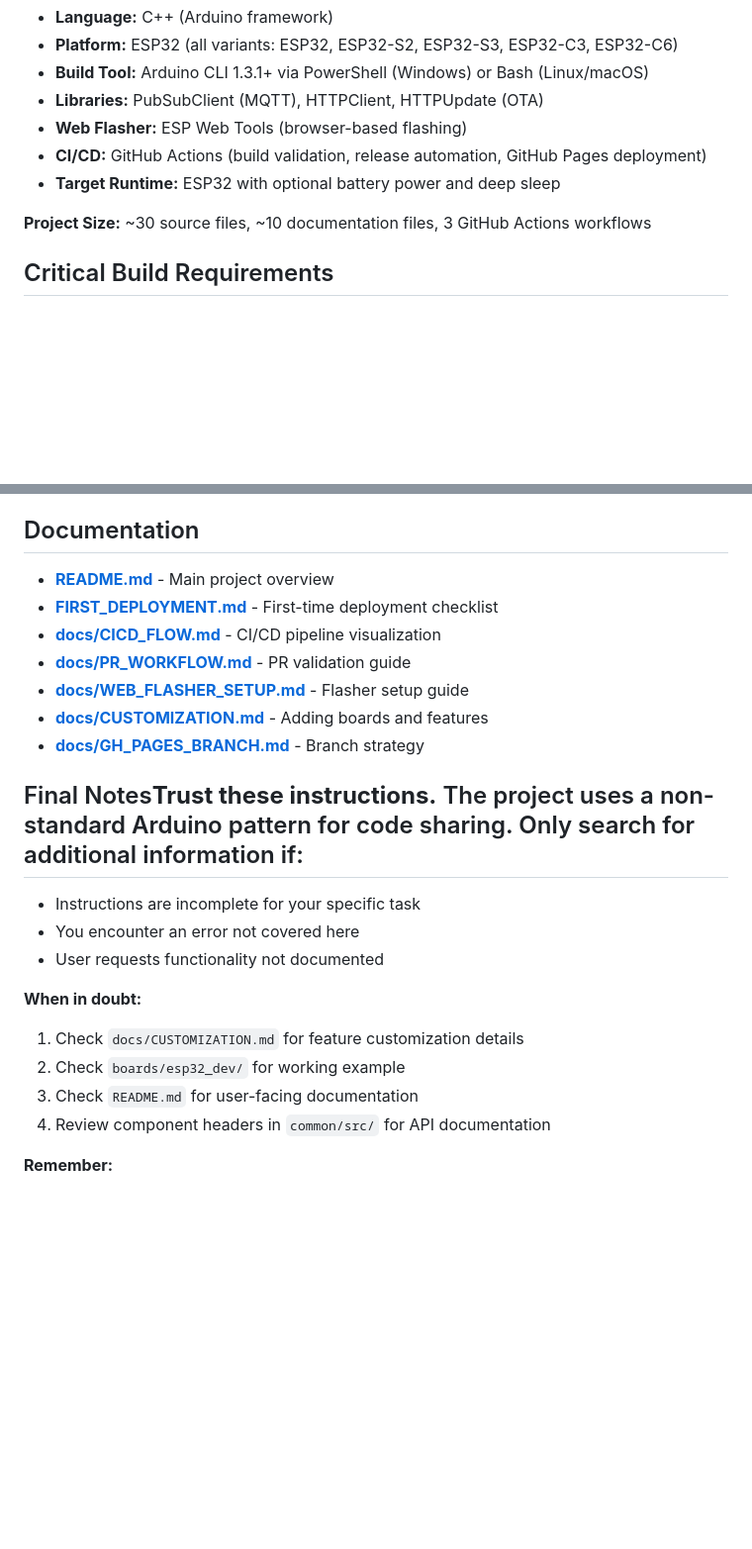
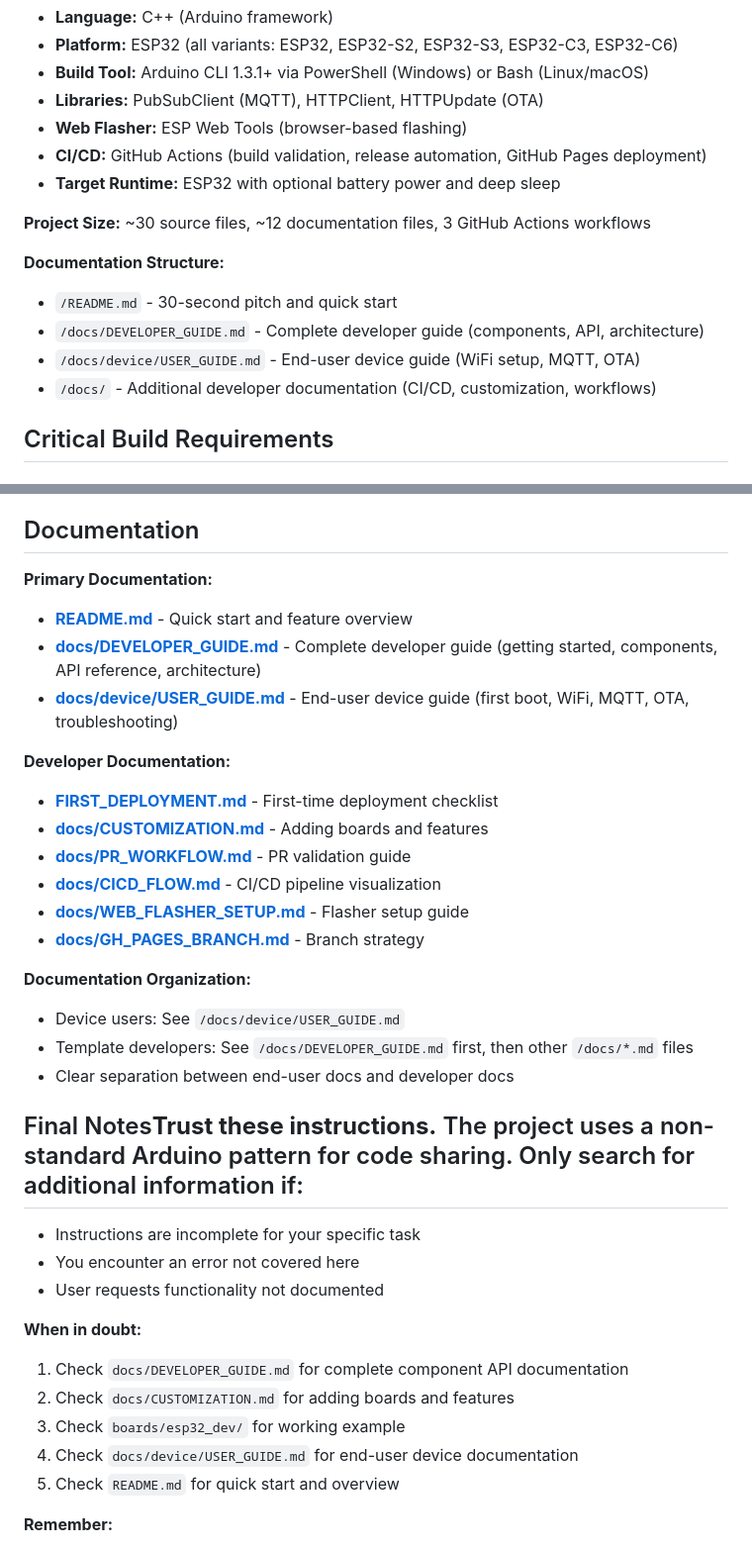
Before and after one commit to jantielens/esp32-multiboard-template, a Markdown page: .github/copilot-instructions.md, 2 parts joined by grey strips. Shown at 99% size. GitHub-like rendering; blank space fills up the shorter version.

Commit message:
Update copilot-instructions.md with new documentation structure

```diff
--- a/.github/copilot-instructions.md
+++ b/.github/copilot-instructions.md
@@ -13,7 +13,13 @@
 - **CI/CD:** GitHub Actions (build validation, release automation, GitHub Pages deployment)
 - **Target Runtime:** ESP32 with optional battery power and deep sleep
 
-**Project Size:** ~30 source files, ~10 documentation files, 3 GitHub Actions workflows
+**Project Size:** ~30 source files, ~12 documentation files, 3 GitHub Actions workflows
+
+**Documentation Structure:**
+- `/README.md` - 30-second pitch and quick start
+- `/docs/DEVELOPER_GUIDE.md` - Complete developer guide (components, API, architecture)
+- `/docs/device/USER_GUIDE.md` - End-user device guide (WiFi setup, MQTT, OTA)
+- `/docs/` - Additional developer documentation (CI/CD, customization, workflows)
 
 ## Critical Build Requirements
 
@@ -747,13 +753,23 @@ git push origin v1.2.3
 
 ## Documentation
 
-- **[README.md](../README.md)** - Main project overview
+**Primary Documentation:**
+- **[README.md](../README.md)** - Quick start and feature overview
+- **[docs/DEVELOPER_GUIDE.md](../docs/DEVELOPER_GUIDE.md)** - Complete developer guide (getting started, components, API reference, architecture)
+- **[docs/device/USER_GUIDE.md](../docs/device/USER_GUIDE.md)** - End-user device guide (first boot, WiFi, MQTT, OTA, troubleshooting)
+
+**Developer Documentation:**
 - **[FIRST_DEPLOYMENT.md](../FIRST_DEPLOYMENT.md)** - First-time deployment checklist
+- **[docs/CUSTOMIZATION.md](../docs/CUSTOMIZATION.md)** - Adding boards and features
+- **[docs/PR_WORKFLOW.md](../docs/PR_WORKFLOW.md)** - PR validation guide
 - **[docs/CICD_FLOW.md](../docs/CICD_FLOW.md)** - CI/CD pipeline visualization
-- **[docs/PR_WORKFLOW.md](../docs/PR_WORKFLOW.md)** - PR validation guide
 - **[docs/WEB_FLASHER_SETUP.md](../docs/WEB_FLASHER_SETUP.md)** - Flasher setup guide
-- **[docs/CUSTOMIZATION.md](../docs/CUSTOMIZATION.md)** - Adding boards and features
 - **[docs/GH_PAGES_BRANCH.md](../docs/GH_PAGES_BRANCH.md)** - Branch strategy
+
+**Documentation Organization:**
+- Device users: See `/docs/device/USER_GUIDE.md`
+- Template developers: See `/docs/DEVELOPER_GUIDE.md` first, then other `/docs/*.md` files
+- Clear separation between end-user docs and developer docs
 
 ## Final Notes**Trust these instructions.** The project uses a non-standard Arduino pattern for code sharing. Only search for additional information if:
 - Instructions are incomplete for your specific task
@@ -761,10 +777,11 @@ git push origin v1.2.3
 - User requests functionality not documented
 
 **When in doubt:**
-1. Check `docs/CUSTOMIZATION.md` for feature customization details
-2. Check `boards/esp32_dev/` for working example
-3. Check `README.md` for user-facing documentation
-4. Review component headers in `common/src/` for API documentation
+1. Check `docs/DEVELOPER_GUIDE.md` for complete component API documentation
+2. Check `docs/CUSTOMIZATION.md` for adding boards and features
+3. Check `boards/esp32_dev/` for working example
+4. Check `docs/device/USER_GUIDE.md` for end-user device documentation
+5. Check `README.md` for quick start and overview
 
 **Remember:**
 - Use simple includes (no `../` paths)
```
